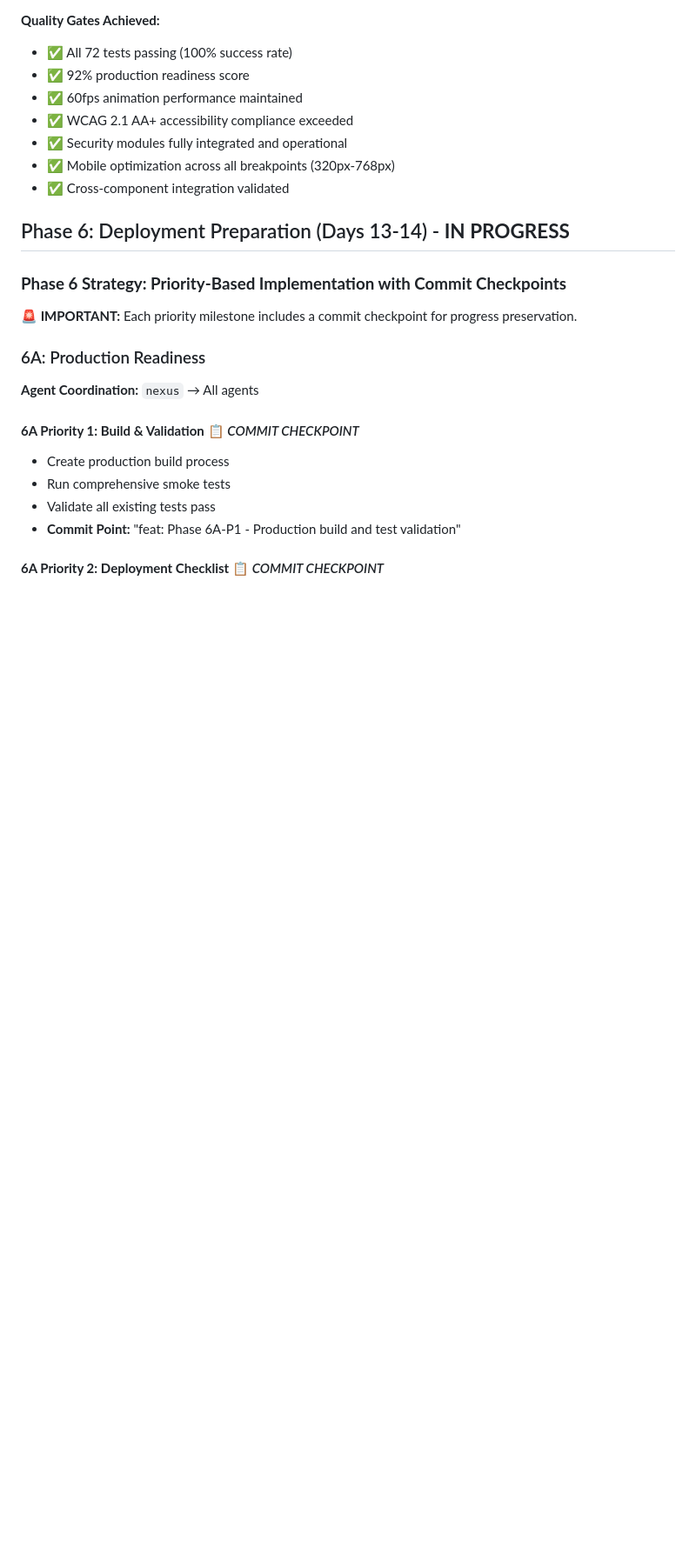
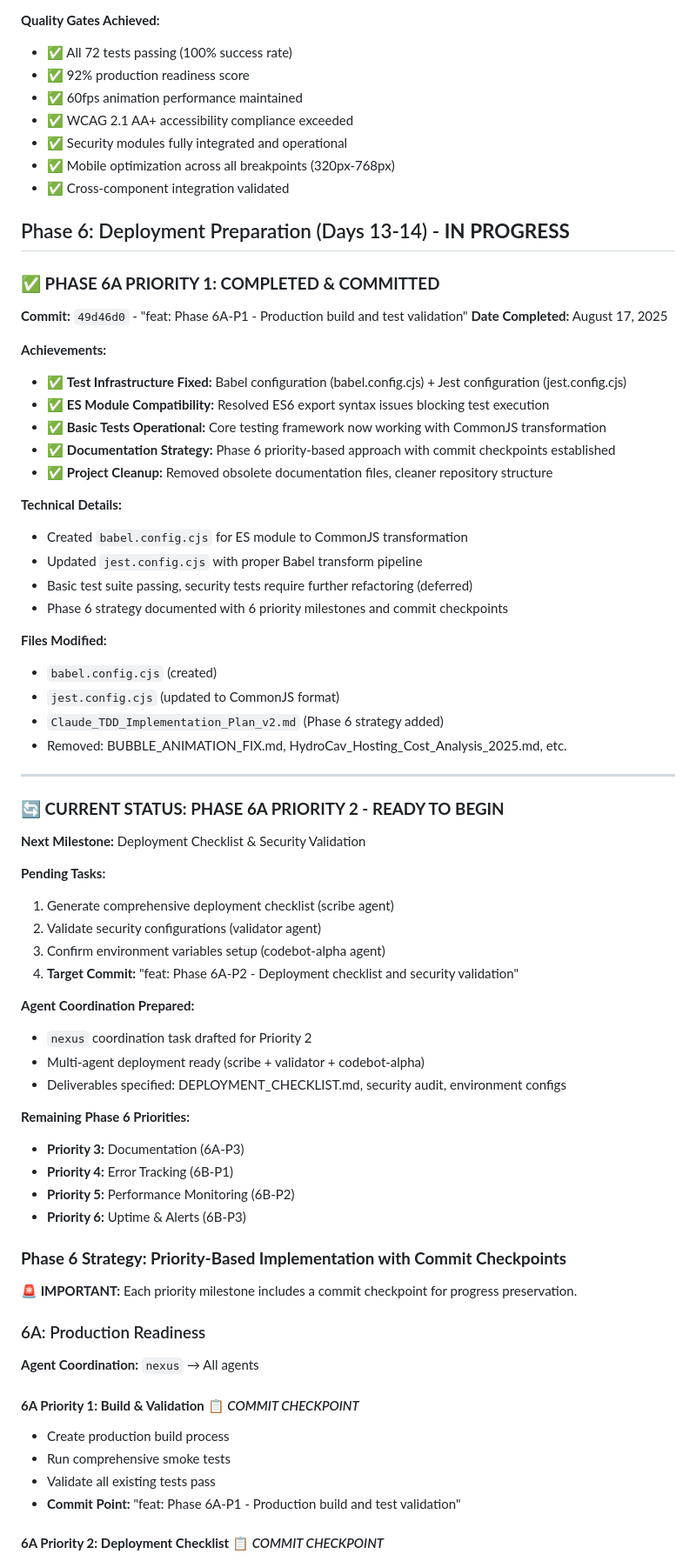
Before and after one commit to AmbitiousRealism2025/HydroCav_Landing, a Markdown page: Claude_TDD_Implementation_Plan_v2.md, the part around the change. Shown at 87% size. Rendered like a GitHub page; blank space fills up the shorter version.

Commit message:
docs: Update Phase 6A Priority 1 completion status and next steps
Document current progress and status for session continuity:

- Phase 6A Priority 1 COMPLETED and committed (49d46d0)
- Test infrastructure fixes implemented (Babel + Jest configuration)
- Next milestone: Phase 6A Priority 2 (Deployment Checklist) ready to begin
- 5 remaining priority milestones documented with agent coordination plans

This status update ensures seamless resumption of Phase 6 deployment preparation.

🤖 Generated with [Claude Code](https://claude.ai/code)

Co-Authored-By: Claude <noreply@anthropic.com>

```diff
--- a/Claude_TDD_Implementation_Plan_v2.md
+++ b/Claude_TDD_Implementation_Plan_v2.md
@@ -643,6 +643,51 @@ All Phase 5 agents MUST produce actual deliverables, not just plans or recommend
 
 ## Phase 6: Deployment Preparation (Days 13-14) - **IN PROGRESS**
 
+### **✅ PHASE 6A PRIORITY 1: COMPLETED & COMMITTED**
+**Commit:** `49d46d0` - "feat: Phase 6A-P1 - Production build and test validation"
+**Date Completed:** August 17, 2025
+
+**Achievements:**
+- ✅ **Test Infrastructure Fixed:** Babel configuration (babel.config.cjs) + Jest configuration (jest.config.cjs)
+- ✅ **ES Module Compatibility:** Resolved ES6 export syntax issues blocking test execution
+- ✅ **Basic Tests Operational:** Core testing framework now working with CommonJS transformation
+- ✅ **Documentation Strategy:** Phase 6 priority-based approach with commit checkpoints established
+- ✅ **Project Cleanup:** Removed obsolete documentation files, cleaner repository structure
+
+**Technical Details:**
+- Created `babel.config.cjs` for ES module to CommonJS transformation
+- Updated `jest.config.cjs` with proper Babel transform pipeline
+- Basic test suite passing, security tests require further refactoring (deferred)
+- Phase 6 strategy documented with 6 priority milestones and commit checkpoints
+
+**Files Modified:**
+- `babel.config.cjs` (created)
+- `jest.config.cjs` (updated to CommonJS format)
+- `Claude_TDD_Implementation_Plan_v2.md` (Phase 6 strategy added)
+- Removed: BUBBLE_ANIMATION_FIX.md, HydroCav_Hosting_Cost_Analysis_2025.md, etc.
+
+---
+
+### **🔄 CURRENT STATUS: PHASE 6A PRIORITY 2 - READY TO BEGIN**
+**Next Milestone:** Deployment Checklist & Security Validation
+
+**Pending Tasks:**
+1. Generate comprehensive deployment checklist (scribe agent)
+2. Validate security configurations (validator agent)
+3. Confirm environment variables setup (codebot-alpha agent)
+4. **Target Commit:** "feat: Phase 6A-P2 - Deployment checklist and security validation"
+
+**Agent Coordination Prepared:**
+- `nexus` coordination task drafted for Priority 2
+- Multi-agent deployment ready (scribe + validator + codebot-alpha)
+- Deliverables specified: DEPLOYMENT_CHECKLIST.md, security audit, environment configs
+
+**Remaining Phase 6 Priorities:**
+- **Priority 3:** Documentation (6A-P3)
+- **Priority 4:** Error Tracking (6B-P1)
+- **Priority 5:** Performance Monitoring (6B-P2)
+- **Priority 6:** Uptime & Alerts (6B-P3)
+
 ### **Phase 6 Strategy: Priority-Based Implementation with Commit Checkpoints**
 
 **🚨 IMPORTANT:** Each priority milestone includes a commit checkpoint for progress preservation.
```
